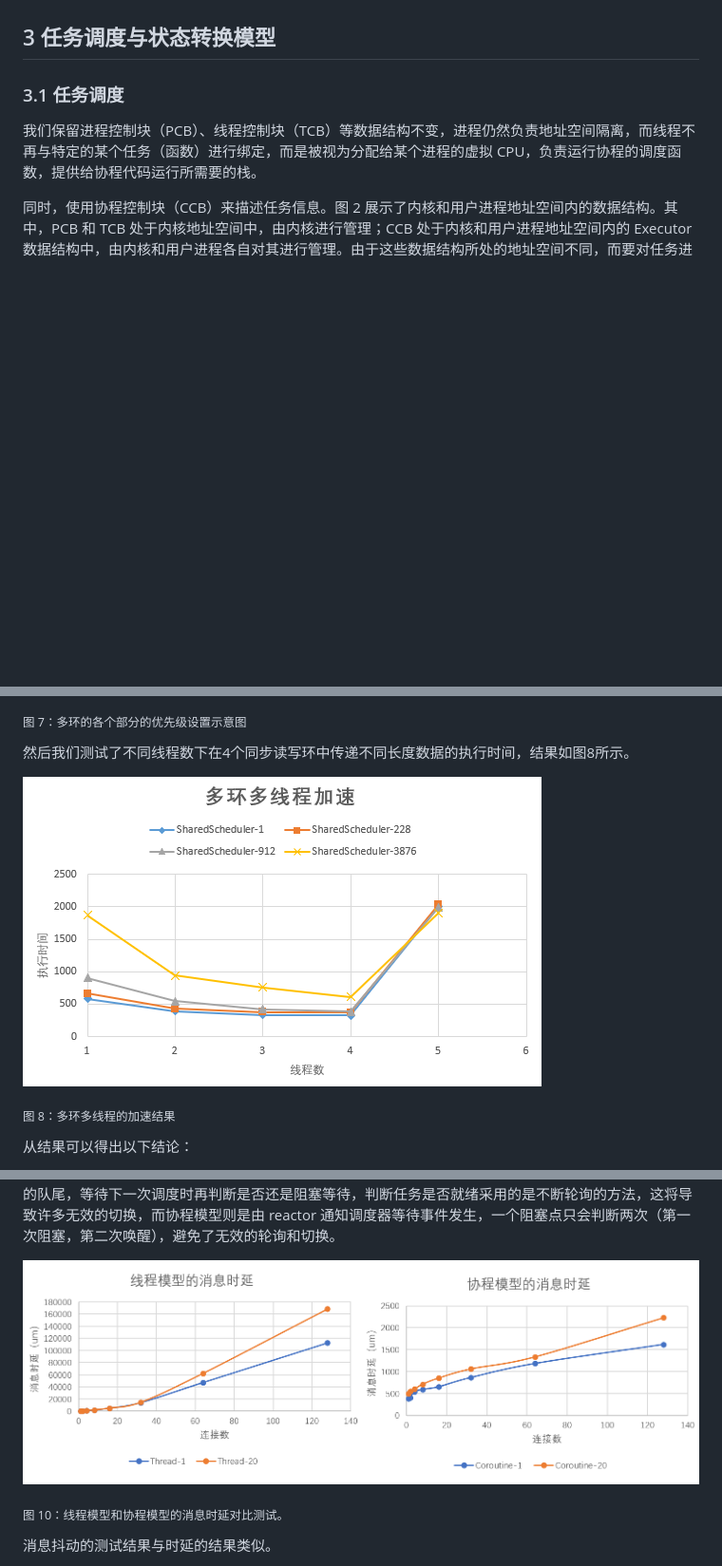
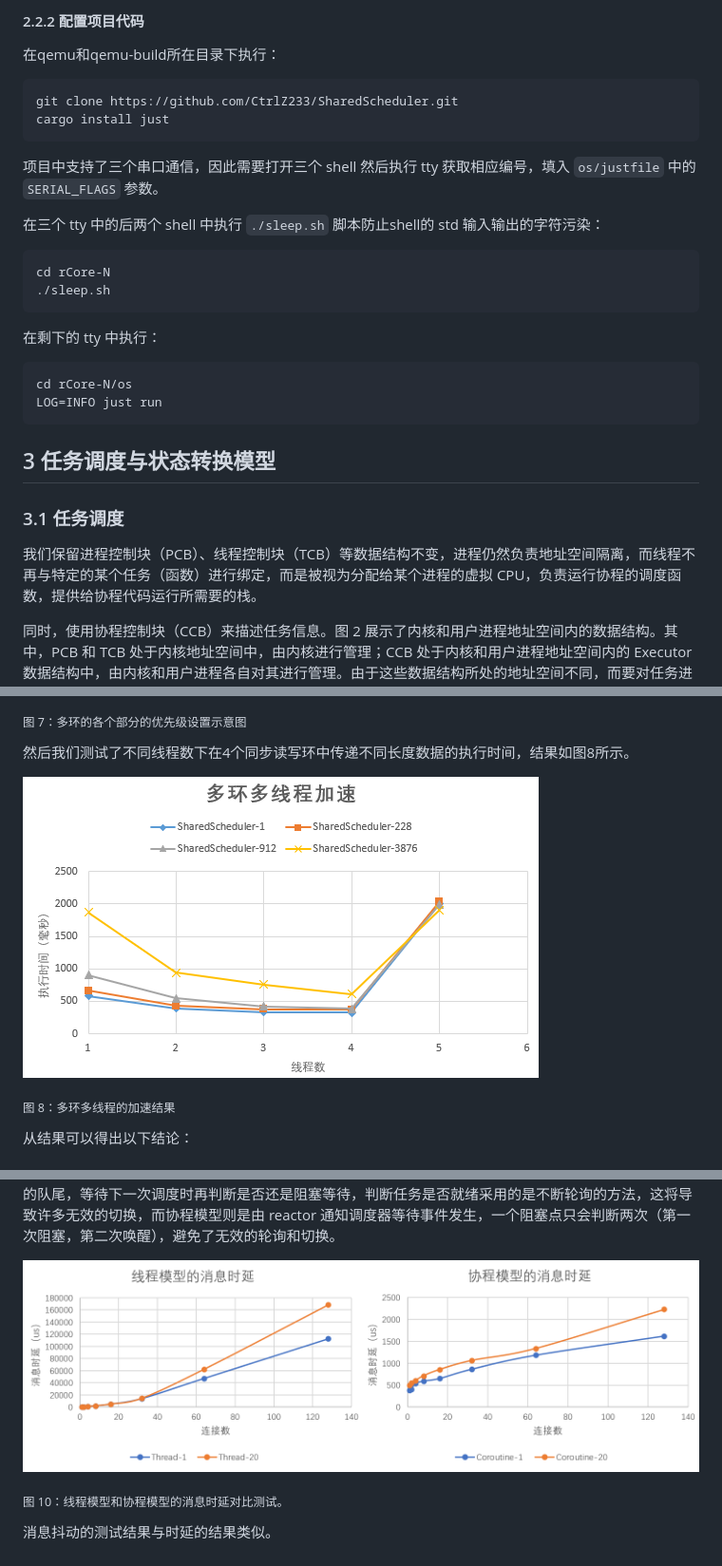
Before and after one commit to zflcs/SharedScheduler, a Markdown page: README.md, 3 parts joined by grey strips. Shown: that part at 95% size. Rendered like a GitHub page; pictures changed too: Article/assets/msg_delay_model_compare.png, Article/assets/multi_pipe_ring.png; blank space fills up the shorter version.

````diff
--- a/README.md
+++ b/README.md
@@ -32,3 +79,23 @@
+#### 2.2.2 配置项目代码
+
+在qemu和qemu-build所在目录下执行：
+```shell
+git clone https://github.com/CtrlZ233/SharedScheduler.git
+cargo install just
+```
+项目中支持了三个串口通信，因此需要打开三个 shell 然后执行 tty 获取相应编号，填入 `os/justfile` 中的 `SERIAL_FLAGS` 参数。
+
+在三个 tty 中的后两个 shell 中执行 `./sleep.sh` 脚本防止shell的 std 输入输出的字符污染：
+```shell
+cd rCore-N
+./sleep.sh
+```
+
+在剩下的 tty 中执行：
+```shell
+cd rCore-N/os
+LOG=INFO just run
+```
 
 
 ## 3 任务调度与状态转换模型
````
Also changed, not shown: other parts of README.md (+53 -2 lines), Article/assets/rust_async_program_model.png (added), 3 other files.
